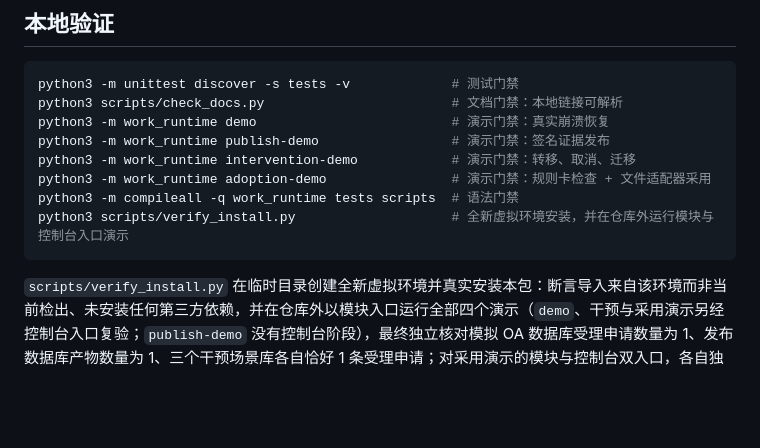
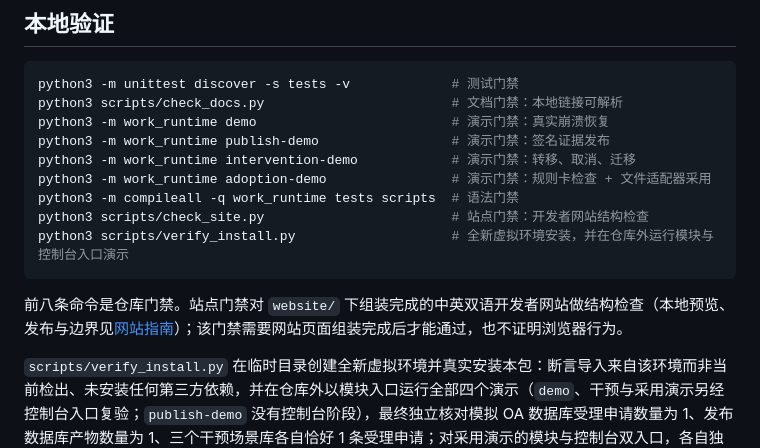
Before and after one commit to WayJ/governed-agentic-work-runtime, a Markdown page: README.zh-CN.md, the part around the change. Drawn GitHub-style; blank space fills up the shorter version.

````diff
--- a/README.zh-CN.md
+++ b/README.zh-CN.md
@@ -107,8 +107,11 @@ python3 -m work_runtime publish-demo                 # 演示门禁：签名证
 python3 -m work_runtime intervention-demo            # 演示门禁：转移、取消、迁移
 python3 -m work_runtime adoption-demo                # 演示门禁：规则卡检查 + 文件适配器采用
 python3 -m compileall -q work_runtime tests scripts  # 语法门禁
+python3 scripts/check_site.py                        # 站点门禁：开发者网站结构检查
 python3 scripts/verify_install.py                    # 全新虚拟环境安装，并在仓库外运行模块与控制台入口演示
 ```
+
+前八条命令是仓库门禁。站点门禁对 `website/` 下组装完成的中英双语开发者网站做结构检查（本地预览、发布与边界见[网站指南](docs/website.md)）；该门禁需要网站页面组装完成后才能通过，也不证明浏览器行为。
 
 `scripts/verify_install.py` 在临时目录创建全新虚拟环境并真实安装本包：断言导入来自该环境而非当前检出、未安装任何第三方依赖，并在仓库外以模块入口运行全部四个演示（`demo`、干预与采用演示另经控制台入口复验；`publish-demo` 没有控制台阶段），最终独立核对模拟 OA 数据库受理申请数量为 1、发布数据库产物数量为 1、三个干预场景库各自恰好 1 条受理申请；对采用演示的模块与控制台双入口，各自独立枚举发布目录（恰好 1 个哈希命名产物文件）并仅用标准库重新解析校验摘要、回执、业务键与工作结果，不信任任何打印文本；同时确认随包 SOP 规则卡与 GUI 静态资源确实进入安装、已安装的 `lint-sop` 能复现固定的内容摘要；当安装中包含只读 UI 后端模块时，另以真实子进程在仓库外驱动已安装的 `ui-demo`/`ui` 入口做真实 HTTP 校验（资源逐字节一致、五工作数据、存储表不变、干净中断退出），否则打印明确的 SKIPPED 行。安装阶段需要 pip 索引访问以获取构建后端。
 
````
Also changed, not shown: .agents/notes/2026-10-14-S6-delivery-report.md (+17 -0 lines), README.md (+2 -1 lines).
